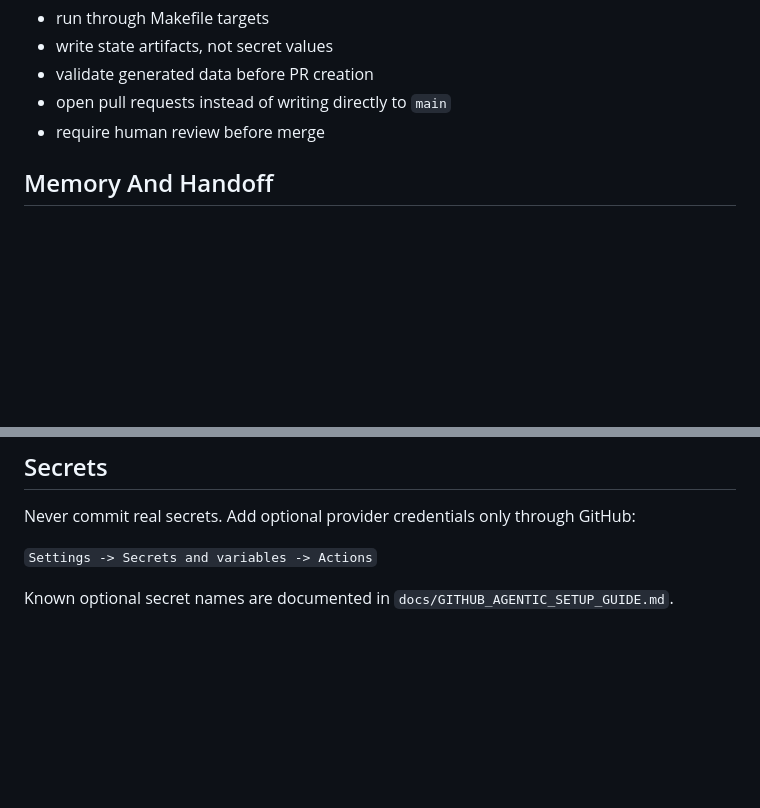
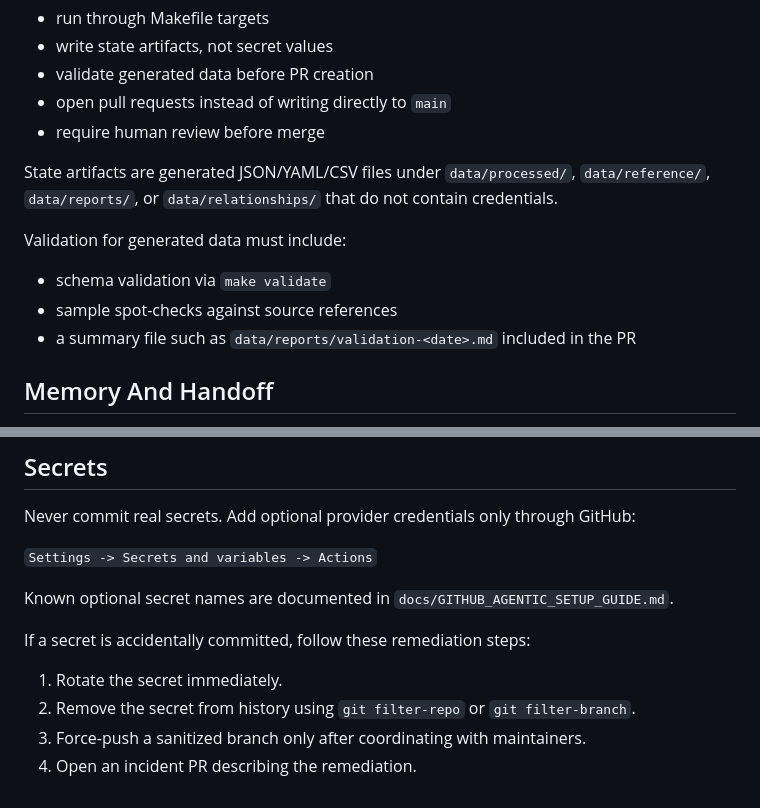
Before and after one commit to sigma-standards/sigma-index, a Markdown page: AGENTS.md, 2 parts joined by grey strips. Rendered like a GitHub page; blank space fills up the shorter version.

```diff
--- a/AGENTS.md
+++ b/AGENTS.md
@@ -99,6 +129,13 @@ Domain agents should:
 - validate generated data before PR creation
 - open pull requests instead of writing directly to `main`
 - require human review before merge
+
+State artifacts are generated JSON/YAML/CSV files under `data/processed/`, `data/reference/`, `data/reports/`, or `data/relationships/` that do not contain credentials.
+
+Validation for generated data must include:
+- schema validation via `make validate`
+- sample spot-checks against source references
+- a summary file such as `data/reports/validation-<date>.md` included in the PR
 
 ## Memory And Handoff
 
@@ -118,3 +155,9 @@ Never commit real secrets. Add optional provider credentials only through GitHub
 `Settings -> Secrets and variables -> Actions`
 
 Known optional secret names are documented in `docs/GITHUB_AGENTIC_SETUP_GUIDE.md`.
+
+If a secret is accidentally committed, follow these remediation steps:
+1. Rotate the secret immediately.
+2. Remove the secret from history using `git filter-repo` or `git filter-branch`.
+3. Force-push a sanitized branch only after coordinating with maintainers.
+4. Open an incident PR describing the remediation.
```
Also changed, not shown: other parts of AGENTS.md (+39 -9 lines).
